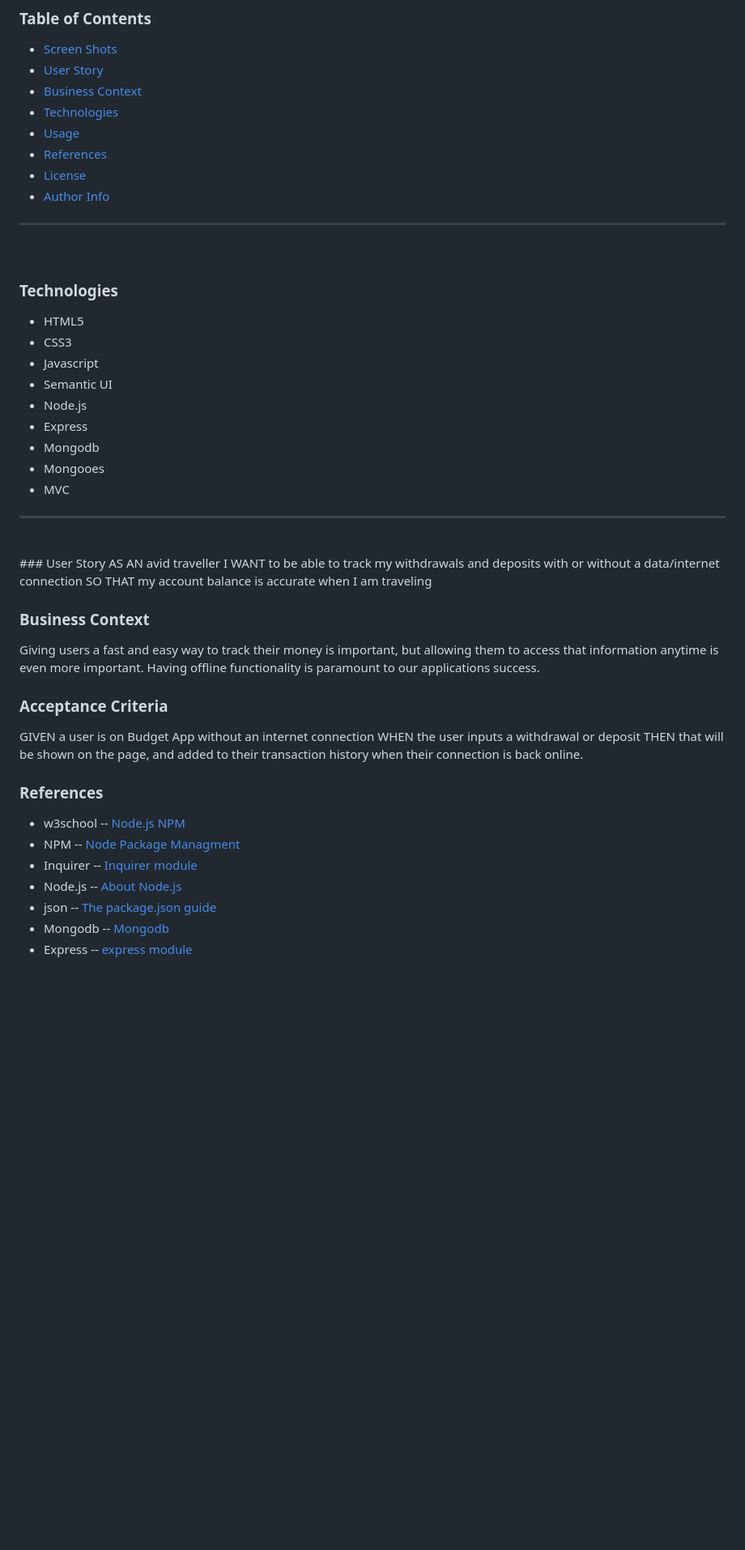
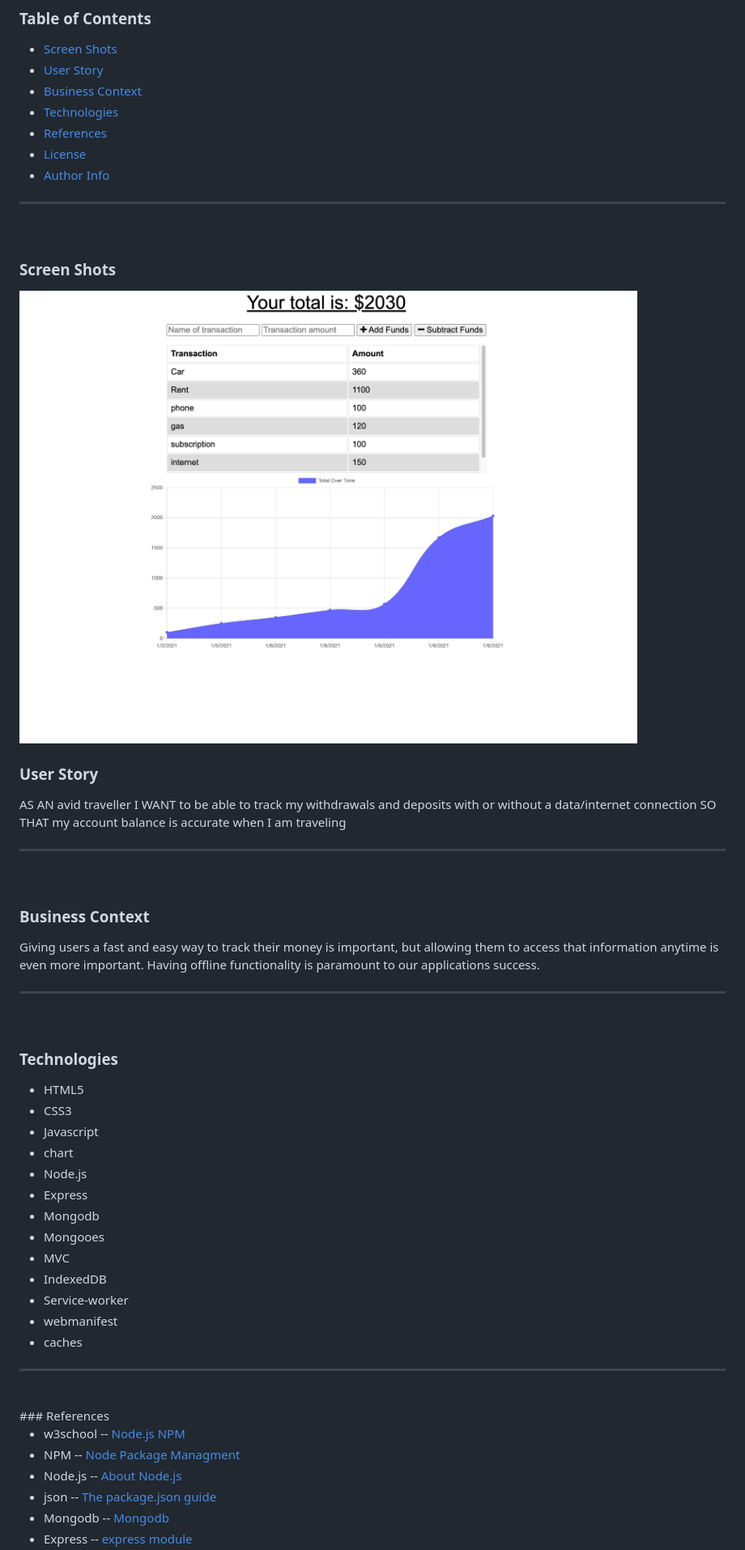
Before and after one commit to amitkarmacharya-edu/budget-tracker, a Markdown page: README.md, the part around the change printed below. Shown: that part at 81% size. Rendered like a GitHub page; pictures changed too: public/assets/images/main.png (added); blank space fills up the shorter version.

Commit message:
added screen shots to the readme

```diff
--- a/README.md
+++ b/README.md
@@ -6,10 +9,28 @@ This is a (PWA) budget tracking application. The user will be able to add expens
 - [User Story](#user-story)
 - [Business Context](#business-context)
 - [Technologies](#technologies)
-- [Usage](#usage)
 - [References](#references)
 - [License](#license)
 - [Author Info](#author-info)
+
+---
+<br>
+
+### Screen Shots
+
+![Main](./public/assets/images/main.png)
+
+### User Story
+AS AN avid traveller
+I WANT to be able to track my withdrawals and deposits with or without a data/internet connection
+SO THAT my account balance is accurate when I am traveling
+
+---
+<br>
+
+### Business Context
+
+Giving users a fast and easy way to track their money is important, but allowing them to access that information anytime is even more important. Having offline functionality is paramount to our applications success.
 
 ---
 <br>
@@ -18,36 +39,23 @@ This is a (PWA) budget tracking application. The user will be able to add expens
 - HTML5
 - CSS3
 - Javascript
-- Semantic UI
+- chart
 - Node.js
 - Express
 - Mongodb
 - Mongooes
 - MVC
+- IndexedDB
+- Service-worker
+- webmanifest
+- caches
 
 ---
 <br>
-### User Story
-AS AN avid traveller
-I WANT to be able to track my withdrawals and deposits with or without a data/internet connection
-SO THAT my account balance is accurate when I am traveling
-
-### Business Context
-
-Giving users a fast and easy way to track their money is important, but allowing them to access that information anytime is even more important. Having offline functionality is paramount to our applications success.
-
-
-### Acceptance Criteria
-GIVEN a user is on Budget App without an internet connection
-WHEN the user inputs a withdrawal or deposit
-THEN that will be shown on the page, and added to their transaction history when their connection is back online.
-
-
 ### References
 
 - w3school -- [Node.js NPM](https://www.w3schools.com/nodejs/nodejs_npm.asp)
 - NPM -- [Node Package Managment](https://www.npmjs.com/)
-- Inquirer -- [Inquirer module](https://www.npmjs.com/package/inquirer)
 - Node.js -- [About Node.js](https://nodejs.org/en/)
 - json -- [The package.json guide](https://nodejs.dev/learn/the-package-json-guide)
 - Mongodb -- [Mongodb](https://docs.mongodb.com/manual/reference/resource-document/)
```
Also changed, not shown: other parts of README.md (+6 -2 lines), 1 other file.
